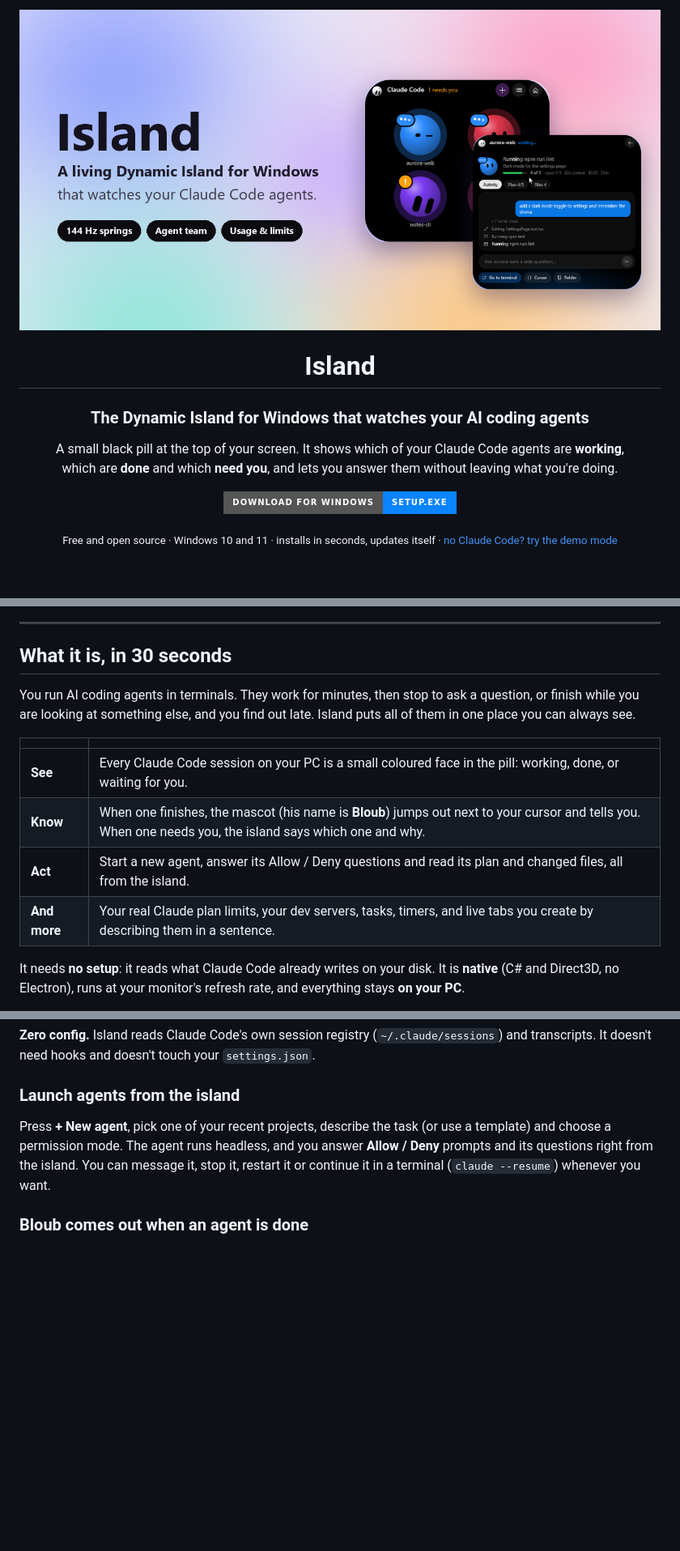
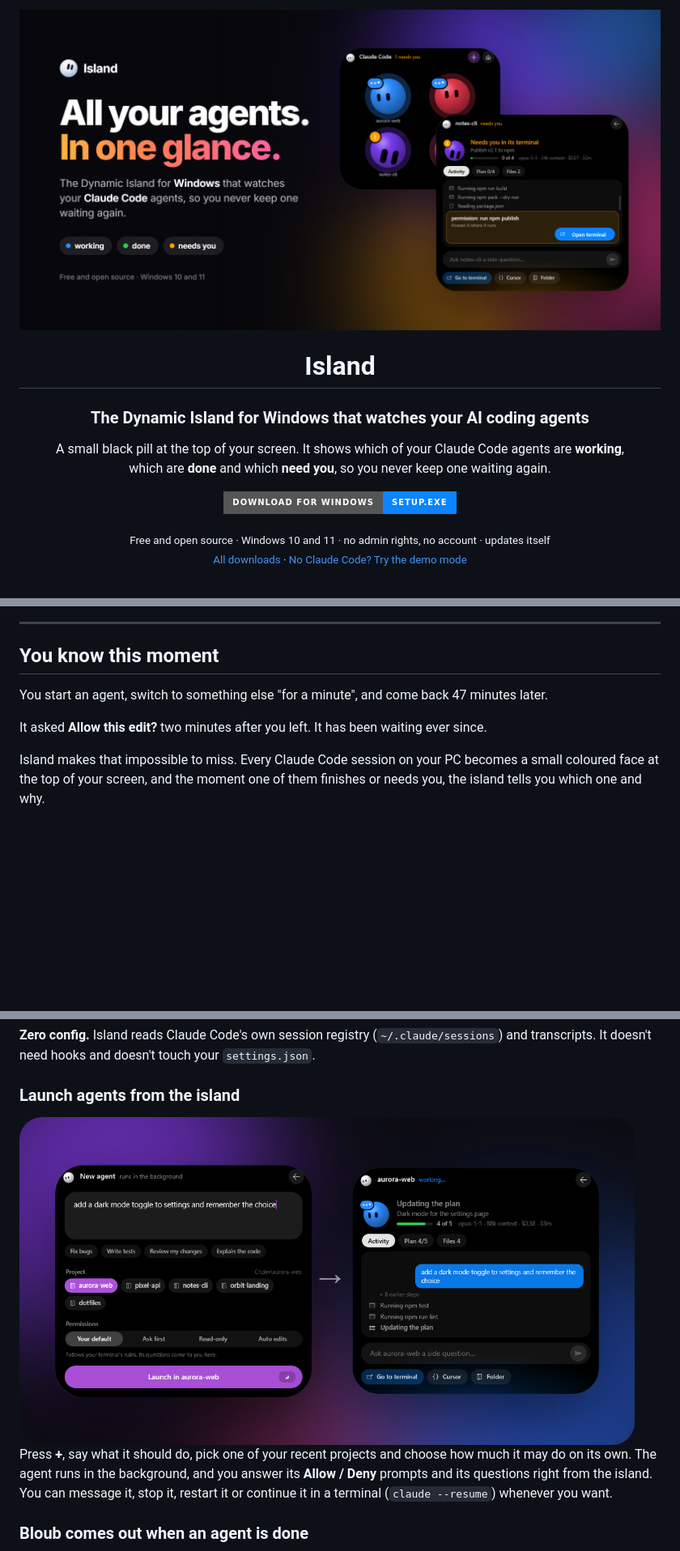
Before and after one commit to UsoguiH/dynamic-island-windows, a Markdown page: README.md, 3 parts joined by grey strips. Shown at 81% size. Drawn GitHub-style; pictures changed too: docs/media/banner.png, docs/media/launch.png (added); badges without logos; blank space fills up the shorter version.

```diff
--- a/README.md
+++ b/README.md
@@ -7,5 +7,5 @@
 ### The Dynamic Island for Windows that watches your AI coding agents
 
 A small black pill at the top of your screen. It shows which of your Claude Code agents are **working**,<br>
-which are **done** and which **need you**, and lets you answer them without leaving what you're doing.
+which are **done** and which **need you**, so you never keep one waiting again.
 
@@ -13,5 +13,6 @@ which are **done** and which **need you**, and lets you answer them without leav
 
-<sub>Free and open source · Windows 10 and 11 · installs in seconds, updates itself · <a href="#try-it-without-claude-code">no Claude Code? try the demo mode</a></sub>
+<sub>Free and open source · Windows 10 and 11 · no admin rights, no account · updates itself</sub><br>
+<sub><a href="https://github.com/UsoguiH/dynamic-island-windows/releases">All downloads</a> · <a href="#try-it-without-claude-code">No Claude Code? Try the demo mode</a></sub>
 
 <br>
 
@@ -26,17 +26,12 @@ which are **done** and which **need you**, and lets you answer them without leav
 
 ---
 
-## What it is, in 30 seconds
+## You know this moment
 
-You run AI coding agents in terminals. They work for minutes, then stop to ask a question, or finish while you are looking at something else, and you find out late. Island puts all of them in one place you can always see.
+You start an agent, switch to something else "for a minute", and come back 47 minutes later.
 
-| | |
-|---|---|
-| **See** | Every Claude Code session on your PC is a small coloured face in the pill: working, done, or waiting for you. |
-| **Know** | When one finishes, the mascot (his name is **Bloub**) jumps out next to your cursor and tells you. When one needs you, the island says which one and why. |
-| **Act** | Start a new agent, answer its Allow / Deny questions and read its plan and changed files, all from the island. |
-| **And more** | Your real Claude plan limits, your dev servers, tasks, timers, and live tabs you create by describing them in a sentence. |
+It asked **Allow this edit?** two minutes after you left. It has been waiting ever since.
 
-It needs **no setup**: it reads what Claude Code already writes on your disk. It is **native** (C# and Direct3D, no Electron), runs at your monitor's refresh rate, and everything stays **on your PC**.
+Island makes that impossible to miss. Every Claude Code session on your PC becomes a small coloured face at the top of your screen, and the moment one of them finishes or needs you, the island tells you which one and why.
 
 <div align="center">
@@ -99,7 +92,9 @@ Every running Claude Code session becomes a coloured Bloub in the pill. Hover to
 
 ### Launch agents from the island
 
-Press **+ New agent**, pick one of your recent projects, describe the task (or use a template) and choose a permission mode. The agent runs headless, and you answer **Allow / Deny** prompts and its questions right from the island. You can message it, stop it, restart it or continue it in a terminal (`claude --resume`) whenever you want.
+<img src="docs/media/launch.png" alt="The New agent form with a task typed in and a project picked, next to the launched agent's own screen showing its live steps" width="760">
+
+Press **+**, say what it should do, pick one of your recent projects and choose how much it may do on its own. The agent runs in the background, and you answer its **Allow / Deny** prompts and its questions right from the island. You can message it, stop it, restart it or continue it in a terminal (`claude --resume`) whenever you want.
 
 ### Bloub comes out when an agent is done
 
```
Also changed, not shown: other parts of README.md (+47 -36 lines), CHANGELOG.md (added, +29 -0 lines), CODE_OF_CONDUCT.md (added, +19 -0 lines), CONTRIBUTING.md (+1 -1 lines), SECURITY.md (added, +20 -0 lines), docs/media/describe.png (added), docs/media/social-preview.png (added), 1 other file.
